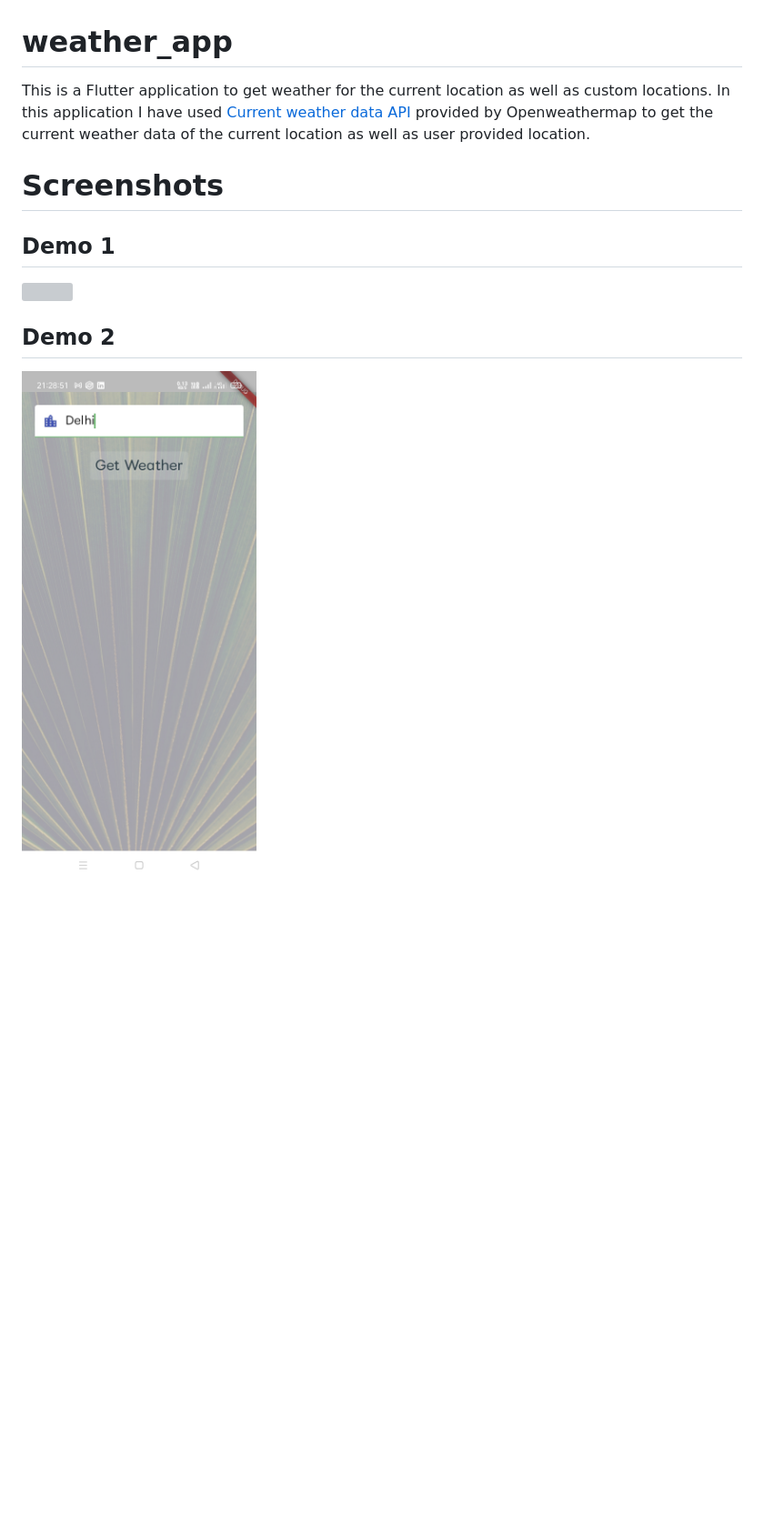
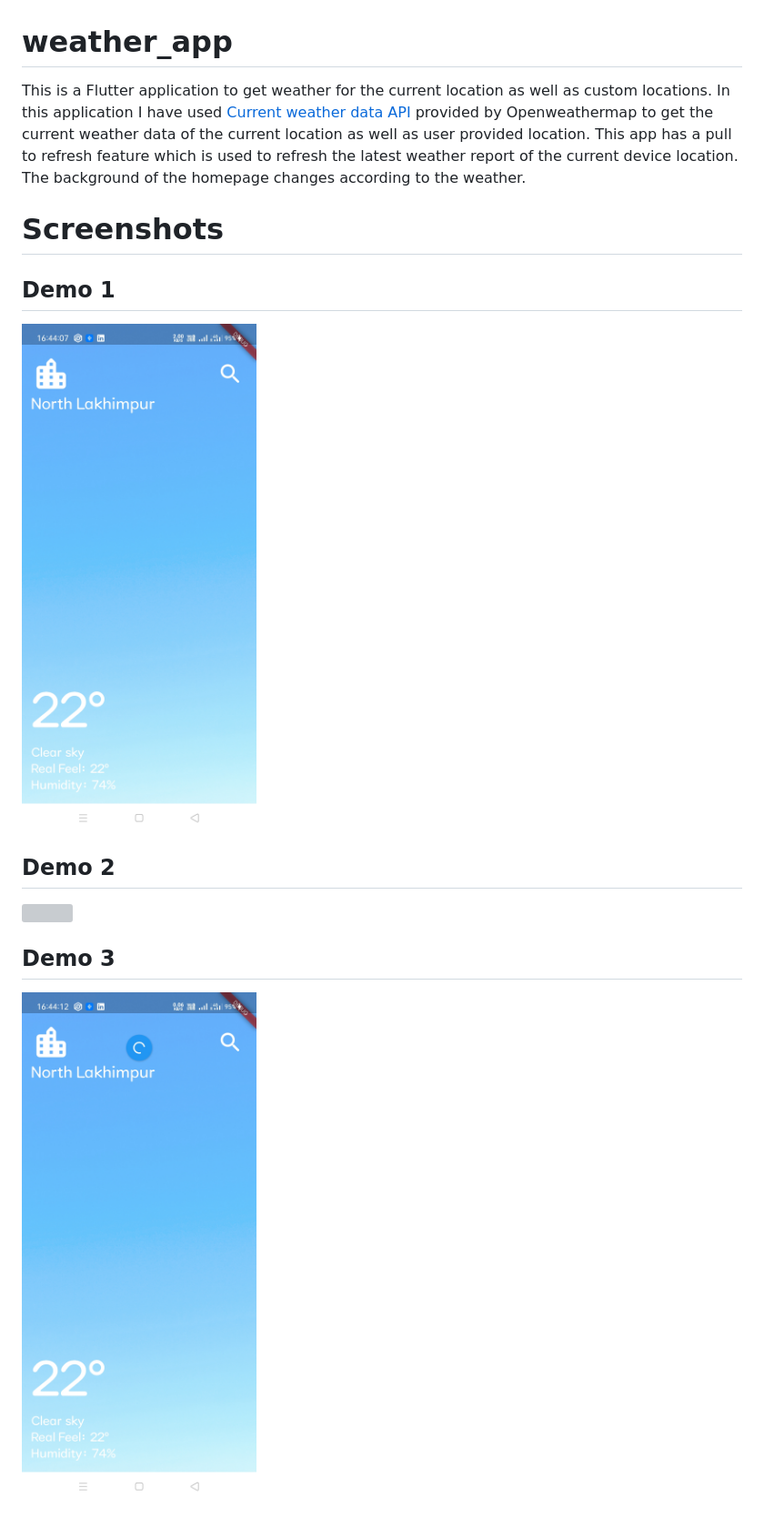
Before and after one commit to Bitupan132/weather-app, a Markdown page: README.md, the part around the change. Shown: that part at 91% size. GitHub-like rendering; pictures changed too: ss1.jpg, ss3.jpg; blank space fills up the shorter version; grey boxes are pictures that could not be loaded.

```diff
--- a/README.md
+++ b/README.md
@@ -1,11 +1,14 @@
 # weather_app
 
-This is a Flutter application to get weather for the current location as well as custom locations. In this application I have used [Current weather data API](https://openweathermap.org/current) provided by Openweathermap to get the current weather data of the current location as well as user provided location.
+This is a Flutter application to get weather for the current location as well as custom locations. In this application I have used [Current weather data API](https://openweathermap.org/current) provided by Openweathermap to get the current weather data of the current location as well as user provided location. This app has a pull to refresh feature which is used to refresh the latest weather report of the current device location. The background of the homepage changes according to the weather.
 
 # Screenshots
 
 ## Demo 1
+![](./ss1.jpg)
+
+## Demo 2
 ![](./ss2.jpg)
 
-## Demo 2
+## Demo 3
 ![](./ss3.jpg)
```
Also changed, not shown: ss4.jpg (deleted), 1 other file.
